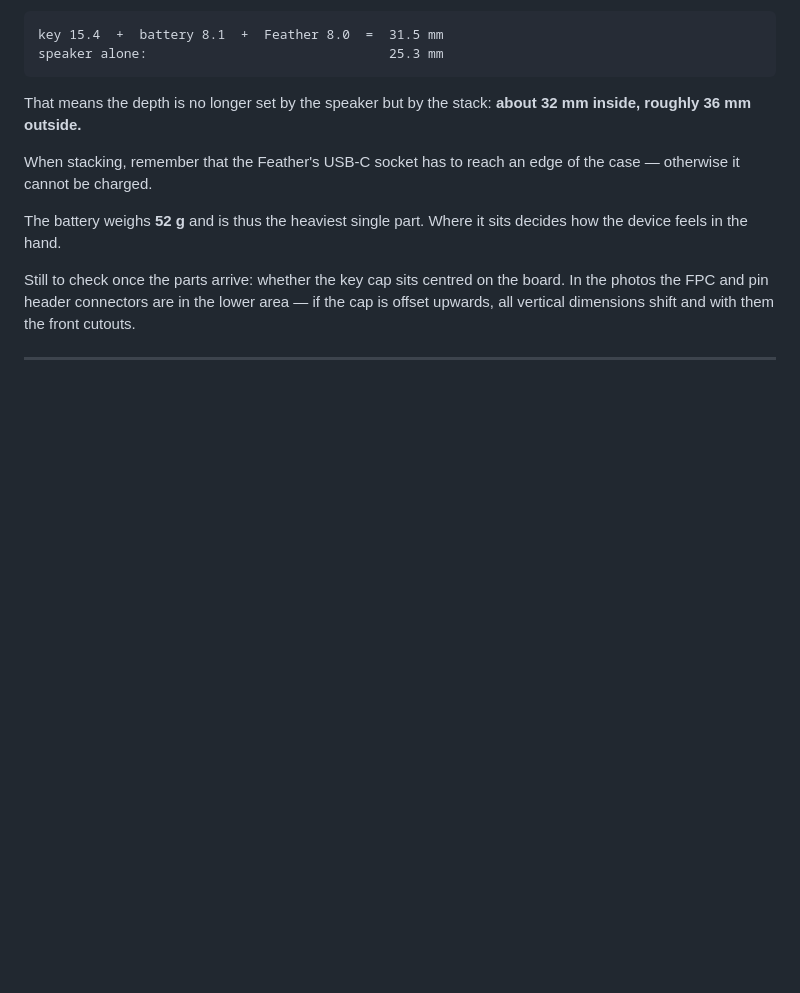
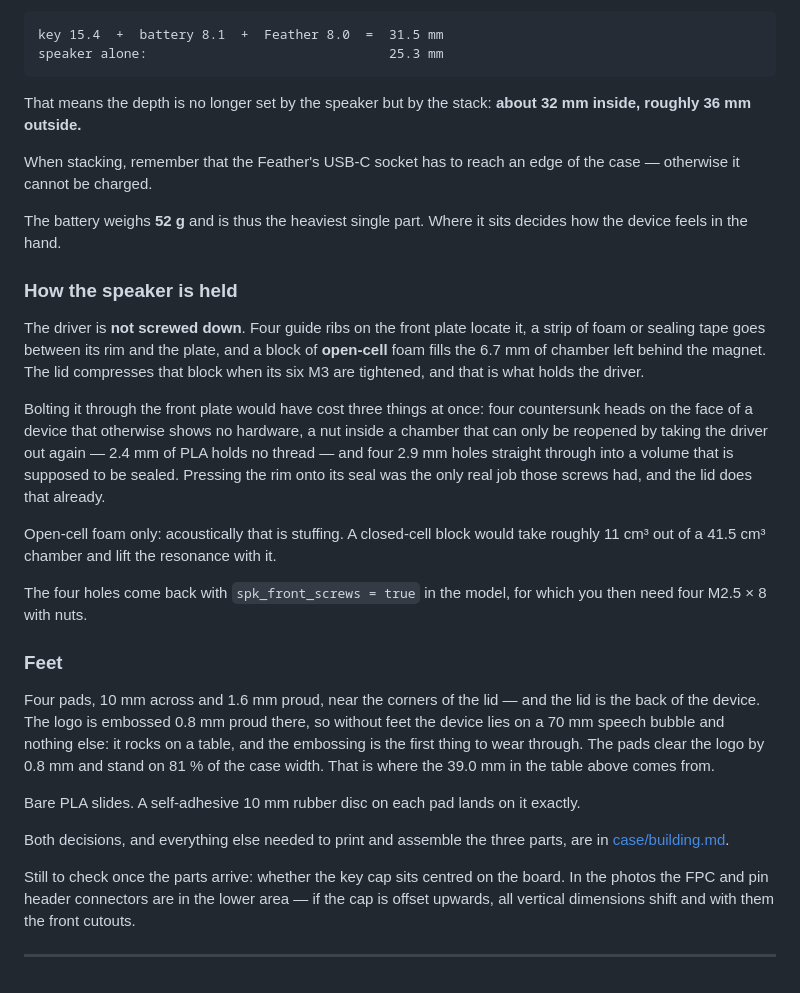
Before and after one commit to Lautstark/vorlaut-diy-talker, a Markdown page: docs/hardware.md, the part around the change. GitHub-like rendering; blank space fills up the shorter version.

Commit message:
Say in docs/hardware.md how the speaker and the lid are held
The decisions landed in case/building.md, which is the build guide, and
nowhere in docs/hardware.md, which is the reference the design is read from.
The gap showed in one number: the case table had grown "39.0 mm standing on
its feet" without the document ever mentioning that there were feet, let
alone why.

Two subsections in the case section now carry it. The speaker is held by its
guide ribs and a block of open-cell foam that the lid compresses, not by four
screws through the front plate - with the three costs that ruled those out,
because "no visible screws" reads as taste and the other two do not: a nut
inside a chamber that can only be reopened by removing the driver, and four
2.9 mm holes into a volume that is supposed to be sealed. The feet exist
because the lid is the back of the device and the logo stands 0.8 mm proud of
it, so without them the thing rests on a speech bubble and rocks.

Both stay short and point at case/building.md for the build. That link is
also the first one hardware.md has ever had to the case directory - the two
documents describe the same object and had no way to get from one to the
other.

The parts table is untouched. It is headed "case not included" and lists no
fasteners, so nothing in it went stale when the speaker screws went away.

Co-Authored-By: Claude Opus 5 <noreply@anthropic.com>

```diff
--- a/docs/hardware.md
+++ b/docs/hardware.md
@@ -137,6 +137,42 @@ the case — otherwise it cannot be charged.
 The battery weighs **52 g** and is thus the heaviest single part. Where it sits
 decides how the device feels in the hand.
 
+### How the speaker is held
+
+The driver is **not screwed down**. Four guide ribs on the front plate locate
+it, a strip of foam or sealing tape goes between its rim and the plate, and a
+block of **open-cell** foam fills the 6.7 mm of chamber left behind the magnet.
+The lid compresses that block when its six M3 are tightened, and that is what
+holds the driver.
+
+Bolting it through the front plate would have cost three things at once: four
+countersunk heads on the face of a device that otherwise shows no hardware, a
+nut inside a chamber that can only be reopened by taking the driver out again —
+2.4 mm of PLA holds no thread — and four 2.9 mm holes straight through into a
+volume that is supposed to be sealed. Pressing the rim onto its seal was the
+only real job those screws had, and the lid does that already.
+
+Open-cell foam only: acoustically that is stuffing. A closed-cell block would
+take roughly 11 cm³ out of a 41.5 cm³ chamber and lift the resonance with it.
+
+The four holes come back with `spk_front_screws = true` in the model, for which
+you then need four M2.5 × 8 with nuts.
+
+### Feet
+
+Four pads, 10 mm across and 1.6 mm proud, near the corners of the lid — and the
+lid is the back of the device. The logo is embossed 0.8 mm proud there, so
+without feet the device lies on a 70 mm speech bubble and nothing else: it
+rocks on a table, and the embossing is the first thing to wear through. The
+pads clear the logo by 0.8 mm and stand on 81 % of the case width. That is
+where the 39.0 mm in the table above comes from.
+
+Bare PLA slides. A self-adhesive 10 mm rubber disc on each pad lands on it
+exactly.
+
+Both decisions, and everything else needed to print and assemble the three
+parts, are in [case/building.md](../case/building.md).
+
 Still to check once the parts arrive: whether the key cap sits centred on the
 board. In the photos the FPC and pin header connectors are in the lower area —
 if the cap is offset upwards, all vertical dimensions shift and with them the
```
